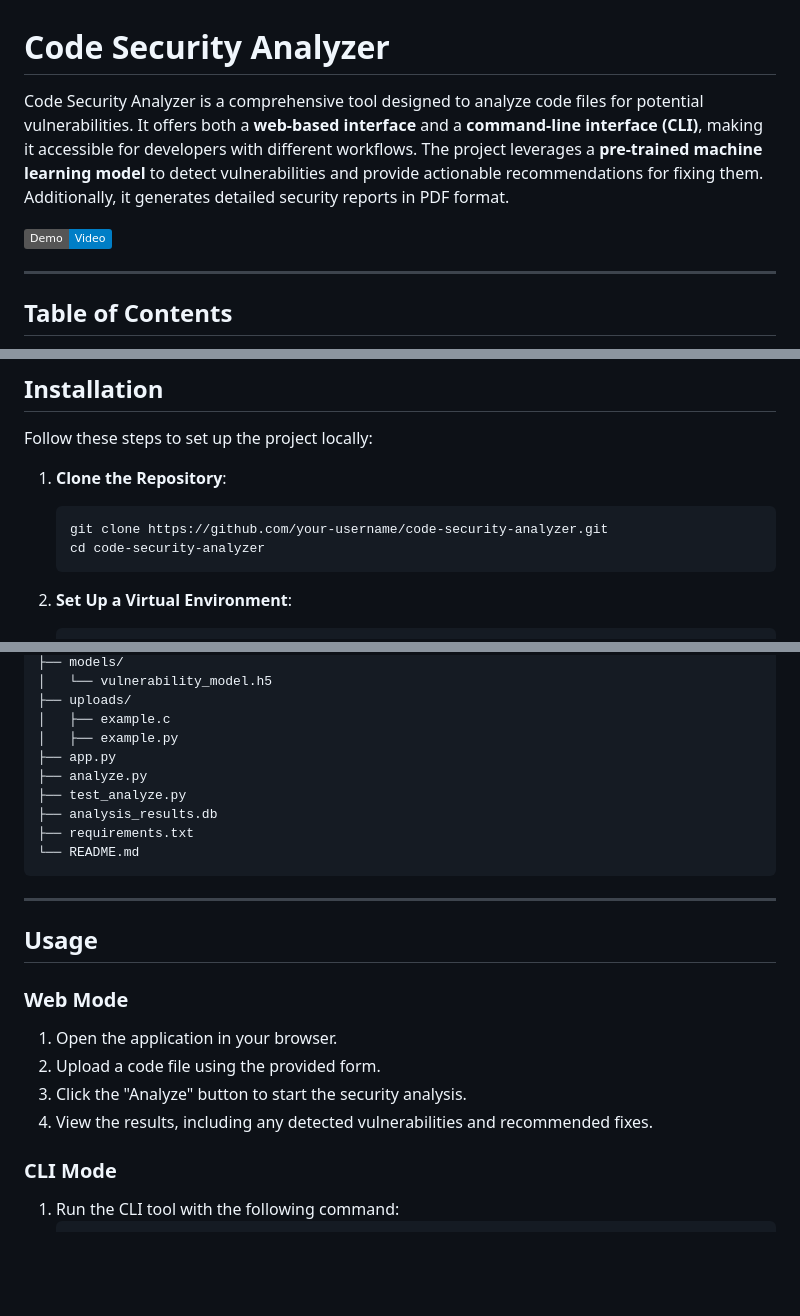
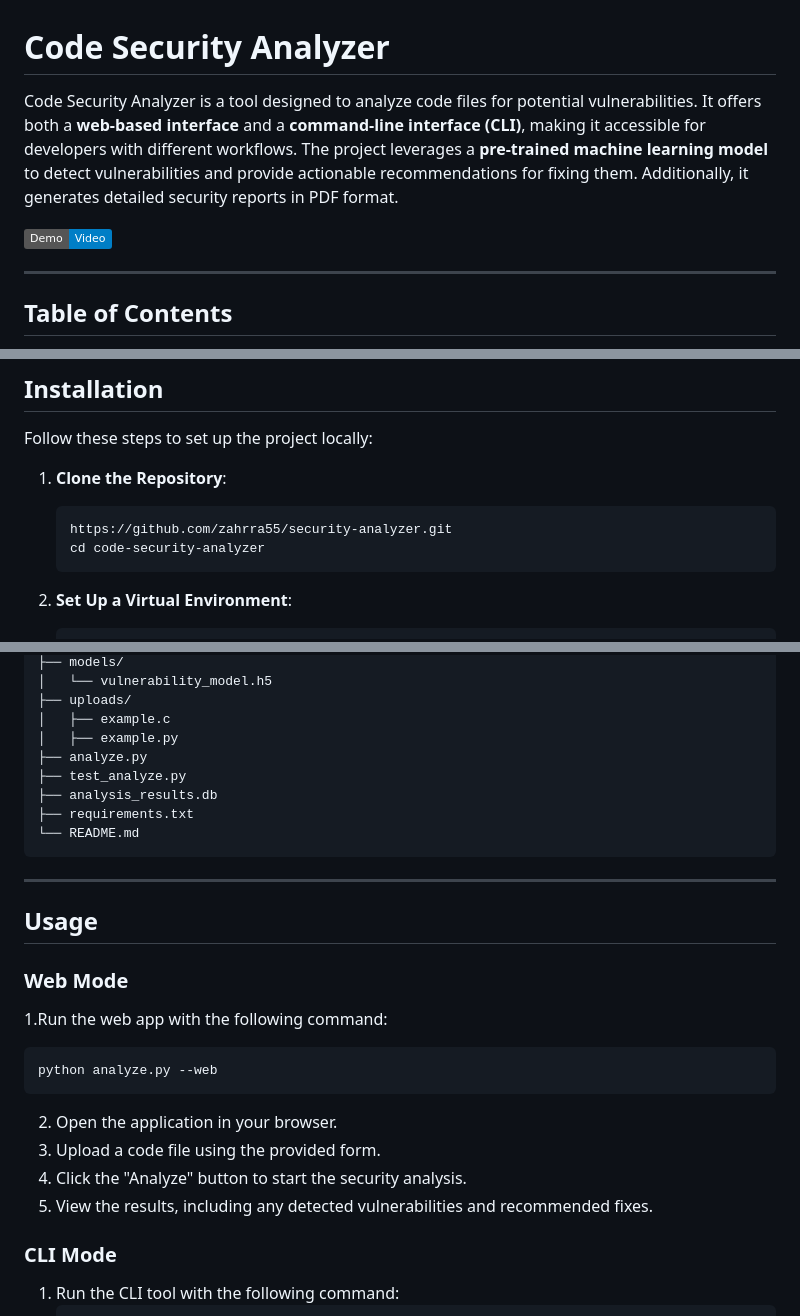
Before and after one commit to zahrra55/CS50, a Markdown page: project/security_analyze/README.md, 3 parts joined by grey strips. GitHub-like rendering; badges without logos; blank space fills up the shorter version.

````diff
--- a/project/security_analyze/README.md
+++ b/project/security_analyze/README.md
@@ -1,4 +1,4 @@
 # Code Security Analyzer
 
-Code Security Analyzer is a comprehensive tool designed to analyze code files for potential vulnerabilities. It offers both a **web-based interface** and a **command-line interface (CLI)**, making it accessible for developers with different workflows. The project leverages a **pre-trained machine learning model** to detect vulnerabilities and provide actionable recommendations for fixing them. Additionally, it generates detailed security reports in PDF format.
+Code Security Analyzer is a tool designed to analyze code files for potential vulnerabilities. It offers both a **web-based interface** and a **command-line interface (CLI)**, making it accessible for developers with different workflows. The project leverages a **pre-trained machine learning model** to detect vulnerabilities and provide actionable recommendations for fixing them. Additionally, it generates detailed security reports in PDF format.
 
@@ -125,7 +125,7 @@ Follow these steps to set up the project locally:
 
 1. **Clone the Repository**:
    ```bash
-   git clone https://github.com/your-username/code-security-analyzer.git
+   https://github.com/zahrra55/security-analyzer.git
    cd code-security-analyzer
    ```
 
@@ -169,7 +169,6 @@ security_analyze/
 ├── uploads/
 │   ├── example.c
 │   ├── example.py
-├── app.py
 ├── analyze.py
 ├── test_analyze.py
 ├── analysis_results.db
@@ -183,10 +182,14 @@ security_analyze/
 
 ### Web Mode
 
-1. Open the application in your browser.
-2. Upload a code file using the provided form.
-3. Click the "Analyze" button to start the security analysis.
-4. View the results, including any detected vulnerabilities and recommended fixes.
+1.Run the web app with the following command:
+   ```bash
+   python analyze.py --web
+   ```
+2. Open the application in your browser.
+3. Upload a code file using the provided form.
+4. Click the "Analyze" button to start the security analysis.
+5. View the results, including any detected vulnerabilities and recommended fixes.
 
 ### CLI Mode
 
````
Also changed, not shown: other parts of project/security_analyze/README.md (+2 -2 lines).
